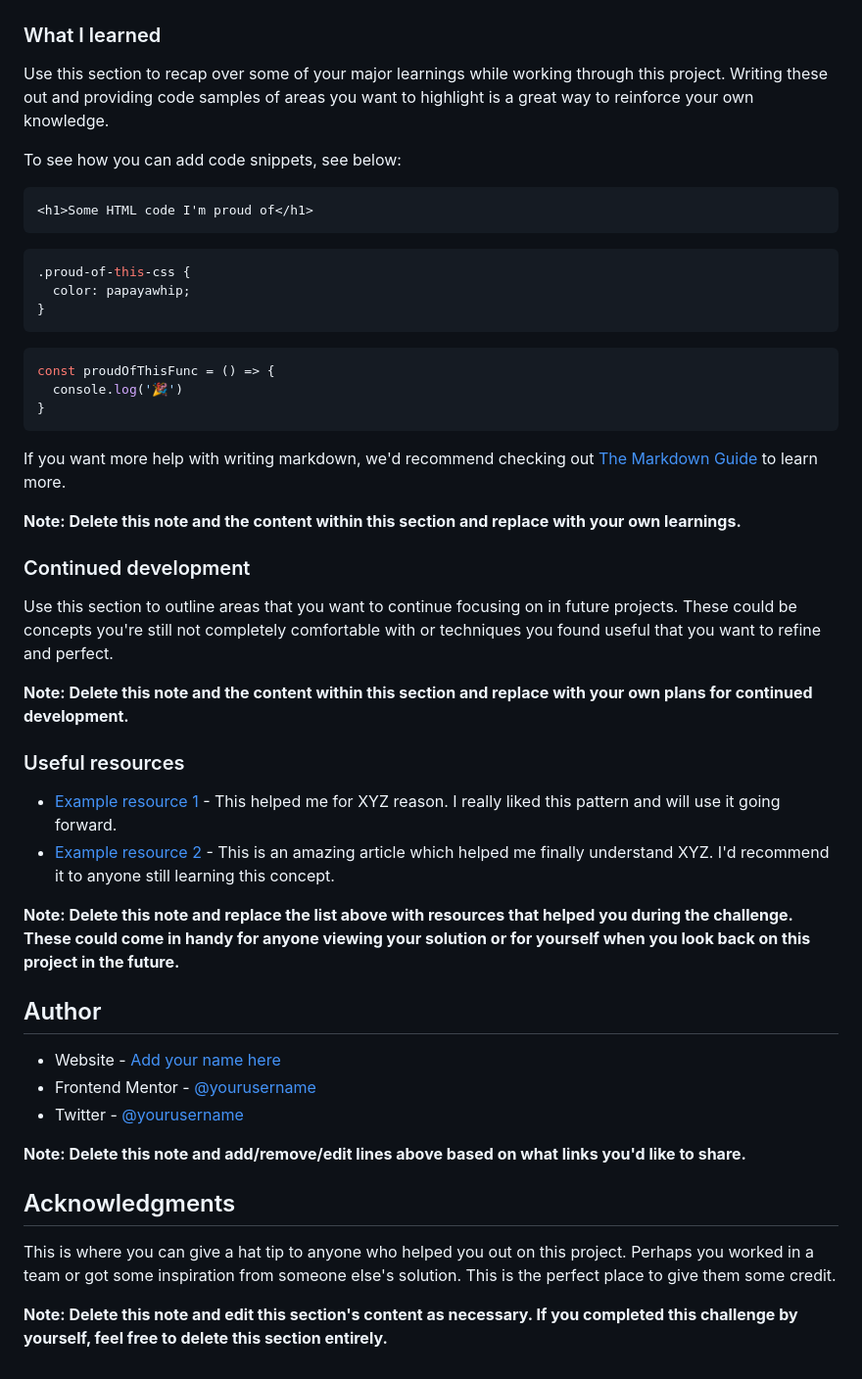
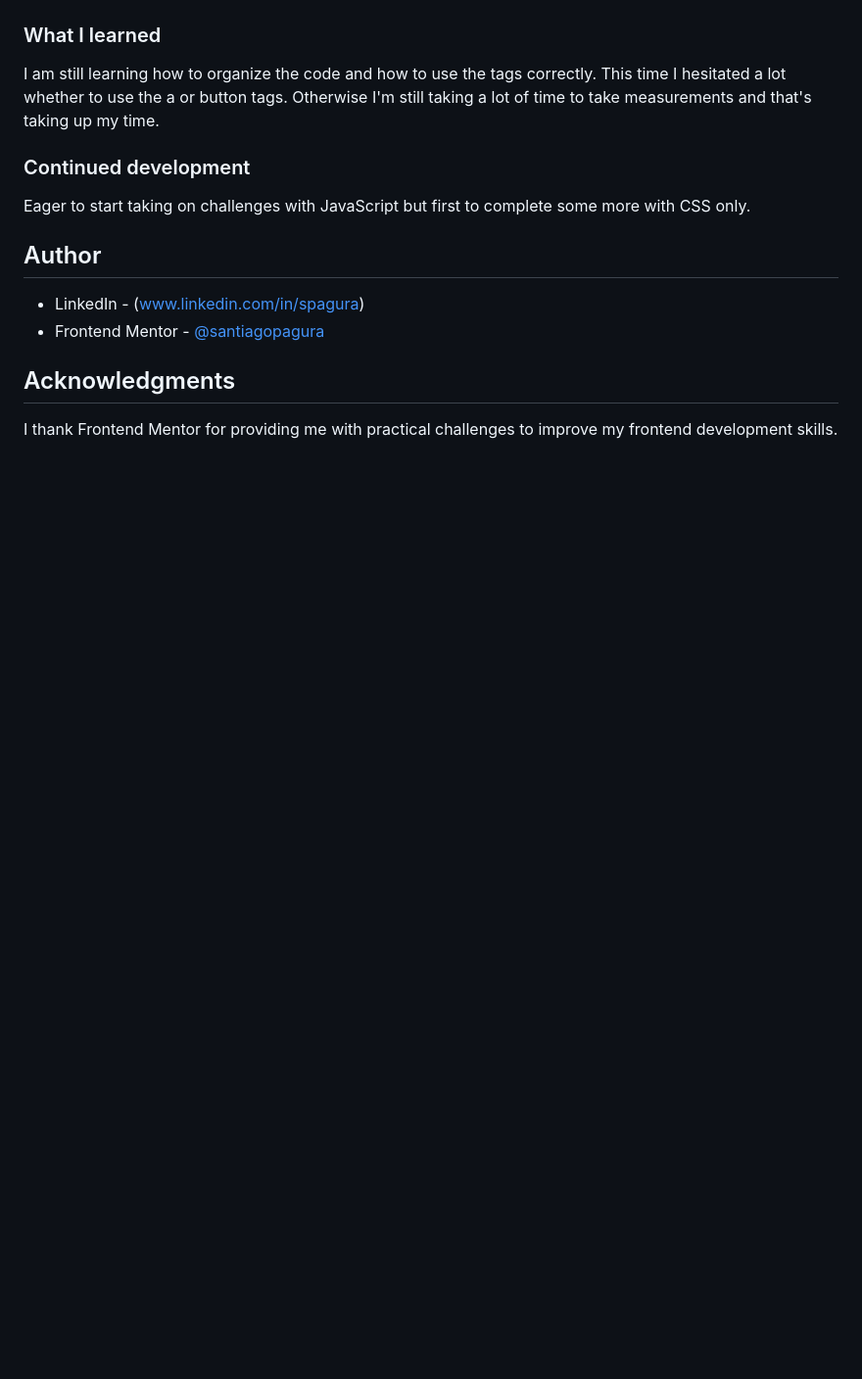
Before and after one commit to santiagopagura/order-summary-component-main, a Markdown page: README-template.md, the part around the change printed below. Shown: that part at 98% size. Rendered like a GitHub page; blank space fills up the shorter version.

````diff
--- a/README-template.md
+++ b/README-template.md
@@ -60,51 +46,19 @@ Then crop/optimize/edit your image however you like, add it to your project, and
 
 ### What I learned
 
-Use this section to recap over some of your major learnings while working through this project. Writing these out and providing code samples of areas you want to highlight is a great way to reinforce your own knowledge.
-
-To see how you can add code snippets, see below:
-
-```html
-<h1>Some HTML code I'm proud of</h1>
-```
-```css
-.proud-of-this-css {
-  color: papayawhip;
-}
-```
-```js
-const proudOfThisFunc = () => {
-  console.log('🎉')
-}
-```
-
-If you want more help with writing markdown, we'd recommend checking out [The Markdown Guide](https://www.markdownguide.org/) to learn more.
-
-**Note: Delete this note and the content within this section and replace with your own learnings.**
+I am still learning how to organize the code and how to use the tags correctly. This time I hesitated a lot whether to use the a or button tags. Otherwise I'm still taking a lot of time to take measurements and that's taking up my time.
 
 ### Continued development
 
-Use this section to outline areas that you want to continue focusing on in future projects. These could be concepts you're still not completely comfortable with or techniques you found useful that you want to refine and perfect.
+Eager to start taking on challenges with JavaScript but first to complete some more with CSS only.
 
-**Note: Delete this note and the content within this section and replace with your own plans for continued development.**
-
-### Useful resources
-
-- [Example resource 1](https://www.example.com) - This helped me for XYZ reason. I really liked this pattern and will use it going forward.
-- [Example resource 2](https://www.example.com) - This is an amazing article which helped me finally understand XYZ. I'd recommend it to anyone still learning this concept.
-
-**Note: Delete this note and replace the list above with resources that helped you during the challenge. These could come in handy for anyone viewing your solution or for yourself when you look back on this project in the future.**
 
 ## Author
 
-- Website - [Add your name here](https://www.your-site.com)
-- Frontend Mentor - [@yourusername](https://www.frontendmentor.io/profile/yourusername)
-- Twitter - [@yourusername](https://www.twitter.com/yourusername)
+- LinkedIn - (www.linkedin.com/in/spagura)
+- Frontend Mentor - [@santiagopagura](https://github.com/santiagopagura)
 
-**Note: Delete this note and add/remove/edit lines above based on what links you'd like to share.**
 
 ## Acknowledgments
 
-This is where you can give a hat tip to anyone who helped you out on this project. Perhaps you worked in a team or got some inspiration from someone else's solution. This is the perfect place to give them some credit.
-
-**Note: Delete this note and edit this section's content as necessary. If you completed this challenge by yourself, feel free to delete this section entirely.**
+I thank Frontend Mentor for providing me with practical challenges to improve my frontend development skills.
````
Also changed, not shown: other parts of README-template.md (+4 -18 lines), screenshots/screenshot-1440px.png (added), screenshots/screenshot-375px.png (added), 3 other files.
